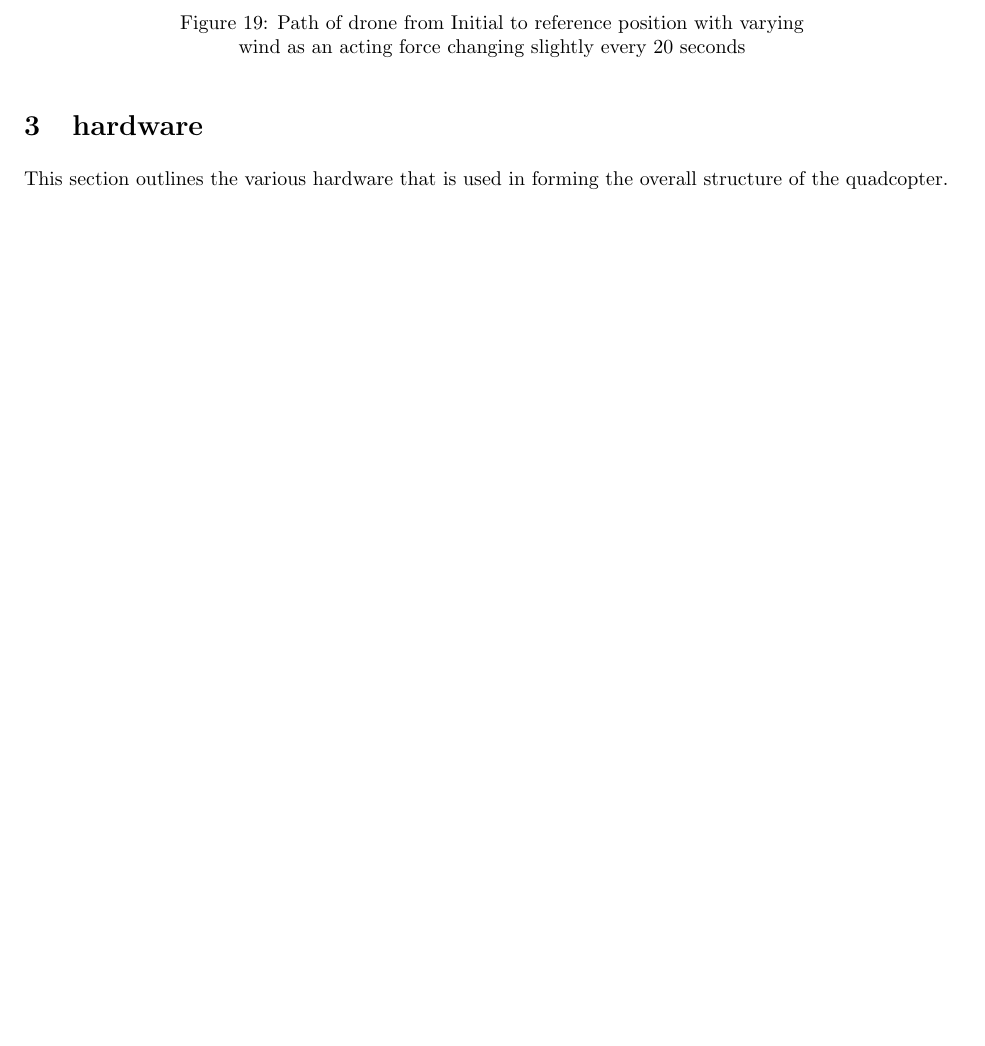
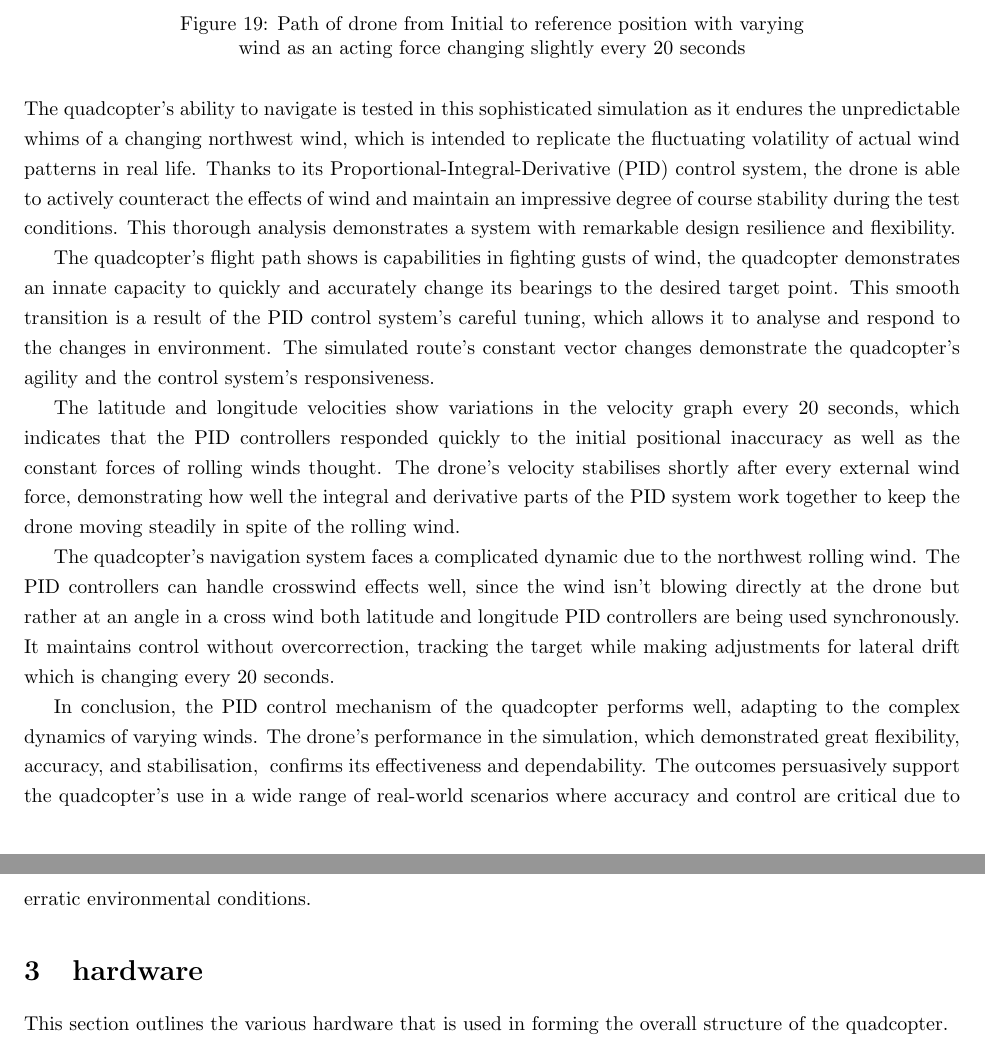
Before and after one commit to pdavid747/Project-Report, a LaTeX document (finalreport.tex): part of page 37 of 62 before the commit and two parts of pages 38 and 39 of 64 after it, the two joined at a grey line, cut so that both start at the same text, the shorter picture padded with empty space. Compiled offline with pdfLaTeX.

Commit message:
PID simulations

```diff
--- a/finalreport.tex
+++ b/finalreport.tex
@@ -1543,7 +1561,20 @@ Thought the simulations below the PID gains we set as follows:
   \caption{Path of drone from Initial to reference position with varying\\ wind as an acting force changing slightly every 20 seconds}
   \label{fig:Drone_path_wind_varys}
 \end{figure}
-
+The quadcopter's ability to navigate is tested in this sophisticated simulation as it endures the unpredictable whims of a changing northwest wind, which is intended to replicate the fluctuating volatility of actual wind patterns in real life. Thanks to its Proportional-Integral-Derivative (PID) control system, the drone is able to actively counteract the effects
+of wind and maintain an impressive degree of course stability during the test conditions. This thorough analysis demonstrates a system with remarkable design resilience and flexibility.
+
+The quadcopter's flight path shows is capabilities in fighting gusts of wind, the quadcopter demonstrates an innate capacity to quickly and accurately change its bearings to the desired target point. This smooth transition is a result of the PID control system's careful tuning, which allows it to analyse and respond to the changes in environment.
+The simulated route's constant vector changes demonstrate the quadcopter's agility and the control system's responsiveness.
+
+The latitude and longitude velocities show variations in the velocity graph every 20 seconds, which indicates that the PID controllers responded quickly to the initial positional inaccuracy as well as the constant forces of rolling winds thought. The drone’s velocity stabilises shortly after every external wind force, demonstrating how well the integral and
+derivative parts of the PID system work together to keep the drone moving steadily in spite of the rolling wind.
+
+The quadcopter's navigation system faces a complicated dynamic due to the northwest rolling wind. The PID controllers can handle crosswind effects well, since the wind isn't blowing directly at the drone but rather at an angle in a cross wind both latitude and longitude PID controllers are being used synchronously. It maintains control without overcorrection, tracking the
+target while making adjustments for lateral drift which is changing every 20 seconds.
+
+In conclusion, the PID control mechanism of the quadcopter performs well, adapting to the complex dynamics of varying winds. The drone's performance in the simulation, which demonstrated great flexibility, accuracy, and stabilisation,  confirms its effectiveness and dependability. The outcomes persuasively support the quadcopter's use in a wide range of real-world
+scenarios where accuracy and control are critical due to erratic environmental conditions.
 \section{hardware}\label{hardware}
 This section outlines the various hardware that is used in forming the overall structure of the quadcopter.
 
```
Also changed, not shown: finalreport.tex (20 more changed lines), 5 other files.
